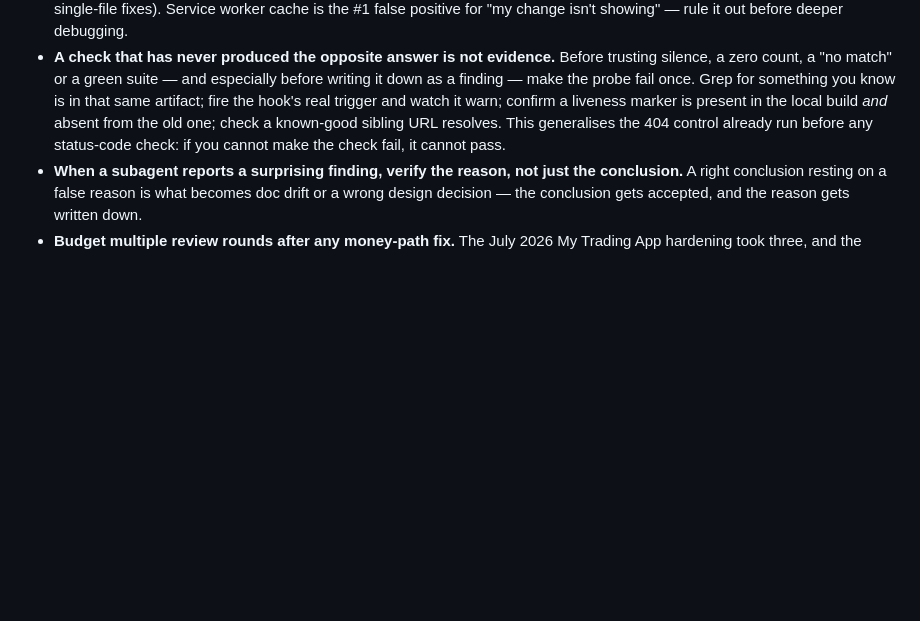
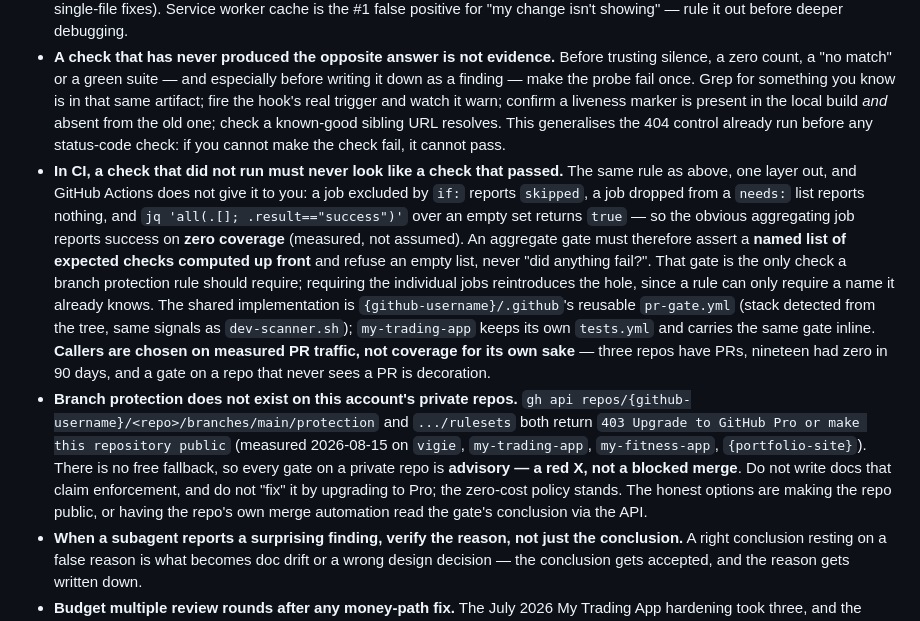
Before and after one commit to w2ur/claude-code-setup, a Markdown page: CLAUDE.md, the part around the change. GitHub-like rendering; blank space fills up the shorter version.

```diff
--- a/CLAUDE.md
+++ b/CLAUDE.md
@@ -85,6 +85,8 @@ Plans are not a memory system: they live in `~/.claude/plans/`, never in a repo.
 - Tests are systematic: unit for all logic, regression test alongside every bug fix (comment format: `// Regression: <commit-hash> — <bug description>`); property tests for pure transforms via `fast-check` (TS) / `hypothesis` (Python), file `foo.property.test.ts`. Financial-math arbitraries: `noNaN`/`noDefaultInfinity`, ≥1000 runs, 1e-6 tolerance (not 1e-10 — too tight at scale).
 - After plan-driven sub-agent work, re-check every plan requirement against the code before reporting done (skip for direct single-file fixes). Service worker cache is the #1 false positive for "my change isn't showing" — rule it out before deeper debugging.
 - **A check that has never produced the opposite answer is not evidence.** Before trusting silence, a zero count, a "no match" or a green suite — and especially before writing it down as a finding — make the probe fail once. Grep for something you know is in that same artifact; fire the hook's real trigger and watch it warn; confirm a liveness marker is present in the local build *and* absent from the old one; check a known-good sibling URL resolves. This generalises the 404 control already run before any status-code check: if you cannot make the check fail, it cannot pass.
+- **In CI, a check that did not run must never look like a check that passed.** The same rule as above, one layer out, and GitHub Actions does not give it to you: a job excluded by `if:` reports `skipped`, a job dropped from a `needs:` list reports nothing, and `jq 'all(.[]; .result=="success")'` over an empty set returns `true` — so the obvious aggregating job reports success on **zero coverage** (measured, not assumed). An aggregate gate must therefore assert a **named list of expected checks computed up front** and refuse an empty list, never "did anything fail?". That gate is the only check a branch protection rule should require; requiring the individual jobs reintroduces the hole, since a rule can only require a name it already knows. The shared implementation is `{github-username}/.github`'s reusable `pr-gate.yml` (stack detected from the tree, same signals as `dev-scanner.sh`); `my-trading-app` keeps its own `tests.yml` and carries the same gate inline. **Callers are chosen on measured PR traffic, not coverage for its own sake** — three repos have PRs, nineteen had zero in 90 days, and a gate on a repo that never sees a PR is decoration.
+- **Branch protection does not exist on this account's private repos.** `gh api repos/{github-username}/<repo>/branches/main/protection` and `.../rulesets` both return `403 Upgrade to GitHub Pro or make this repository public` (measured 2026-08-15 on `vigie`, `my-trading-app`, `my-fitness-app`, `{portfolio-site}`). There is no free fallback, so every gate on a private repo is **advisory — a red X, not a blocked merge**. Do not write docs that claim enforcement, and do not "fix" it by upgrading to Pro; the zero-cost policy stands. The honest options are making the repo public, or having the repo's own merge automation read the gate's conclusion via the API.
 - **When a subagent reports a surprising finding, verify the reason, not just the conclusion.** A right conclusion resting on a false reason is what becomes doc drift or a wrong design decision — the conclusion gets accepted, and the reason gets written down.
 - **Budget multiple review rounds after any money-path fix.** The July 2026 My Trading App hardening took three, and the 2026-08-07 cluster took several more; the first pass on a pricing or ledger change reliably surfaces a second defect in the same neighbourhood. Treat one clean round as the start of the review, not the end of it.
 - **Never trust an empty review without checking the finders ran.** A `/code-review` returned "0 findings" because all four finder agents had died. Zero findings and zero coverage are the same output — confirm the agents produced work before reading silence as a result. Same family as the falsifiable-control rule above.
```
Also changed, not shown: hooks/README.md (+54 -0 lines).
